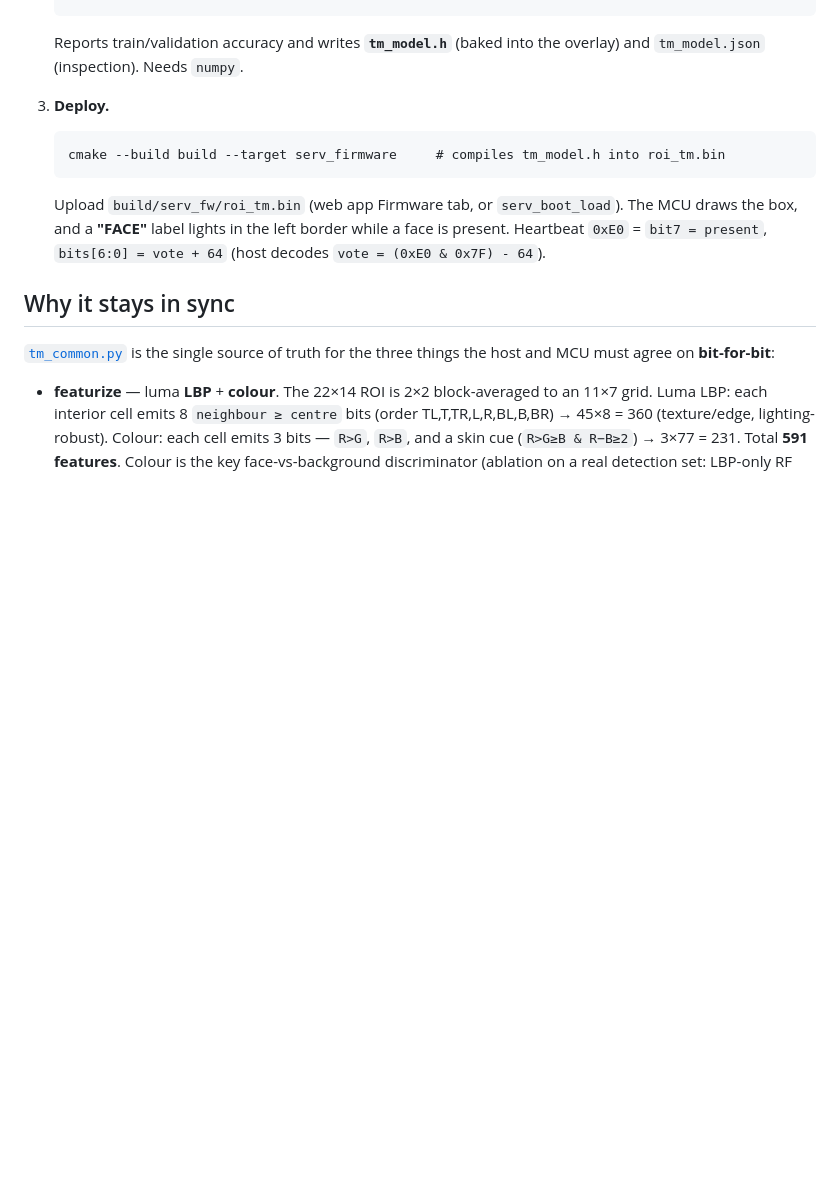
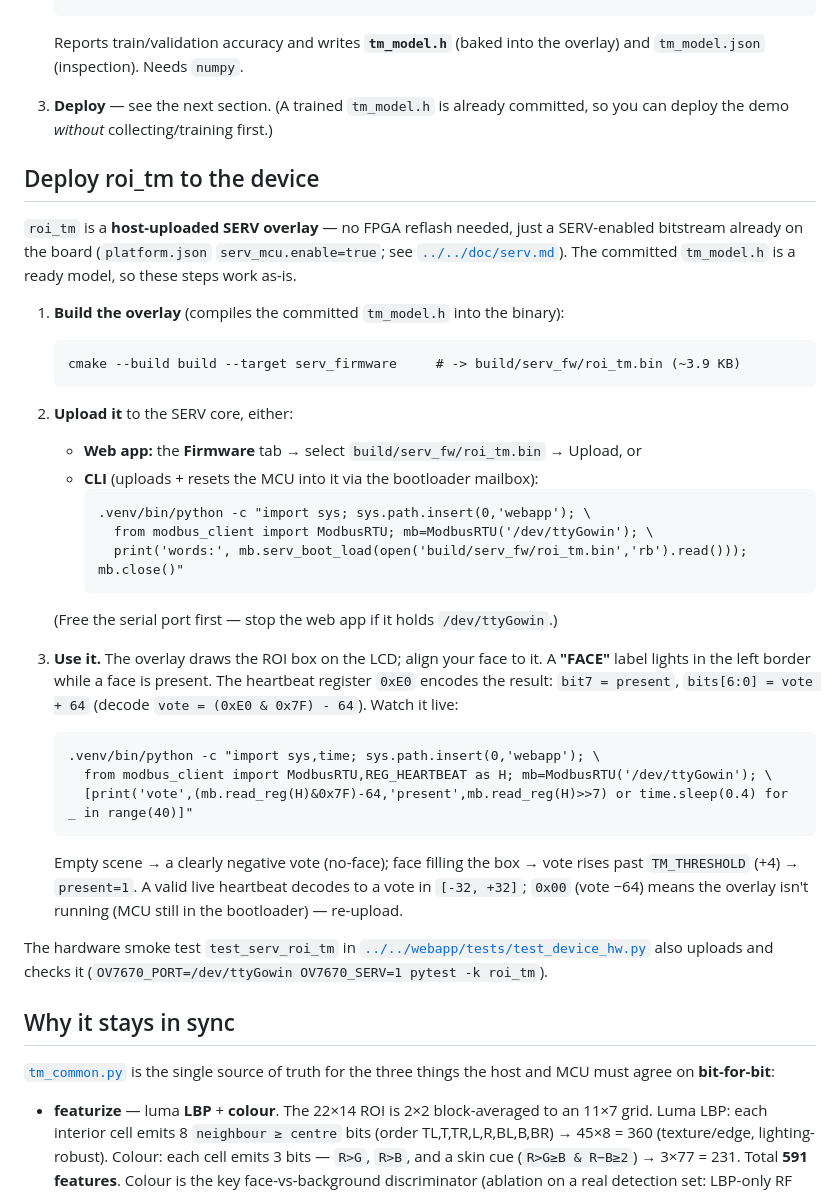
Before and after one commit to phoenix367/tang_nano_9K_ov7670, a Markdown page: demo_mcu_apps/roi_tm/README.md, the part around the change. Rendered like a GitHub page; blank space fills up the shorter version.

Commit message:
roi_tm/README: add full deploy instructions for the demo
Expand the terse Deploy step into a standalone "Deploy roi_tm to the device"
section: prerequisite (SERV-enabled bitstream; host-uploaded overlay, no reflash),
build the overlay, upload via the web app Firmware tab or a serv_boot_load CLI
one-liner, then use it (ROI box + FACE label) with a live heartbeat-decode monitor
and how to read it (vote in [-32,+32]; 0x00 = not running). Notes the committed
tm_model.h is ready, so the demo deploys without collecting/training first.

Co-Authored-By: Claude Opus 4.8 (1M context) <noreply@anthropic.com>

````diff
--- a/demo_mcu_apps/roi_tm/README.md
+++ b/demo_mcu_apps/roi_tm/README.md
@@ -36,14 +36,48 @@ room to spare (the model is a table of 32-bit clause masks).
    Reports train/validation accuracy and writes **`tm_model.h`** (baked into the
    overlay) and `tm_model.json` (inspection). Needs `numpy`.
 
-3. **Deploy.**
+3. **Deploy** — see the next section. (A trained `tm_model.h` is already committed,
+   so you can deploy the demo *without* collecting/training first.)
+
+## Deploy roi_tm to the device
+
+`roi_tm` is a **host-uploaded SERV overlay** — no FPGA reflash needed, just a
+SERV-enabled bitstream already on the board (`platform.json` `serv_mcu.enable=true`;
+see [`../../doc/serv.md`](../../doc/serv.md)). The committed `tm_model.h` is a ready
+model, so these steps work as-is.
+
+1. **Build the overlay** (compiles the committed `tm_model.h` into the binary):
    ```
-   cmake --build build --target serv_firmware     # compiles tm_model.h into roi_tm.bin
+   cmake --build build --target serv_firmware     # -> build/serv_fw/roi_tm.bin (~3.9 KB)
    ```
-   Upload `build/serv_fw/roi_tm.bin` (web app Firmware tab, or `serv_boot_load`). The
-   MCU draws the box, and a **"FACE"** label lights in the left border while a face
-   is present. Heartbeat `0xE0` = `bit7 = present`, `bits[6:0] = vote + 64` (host
-   decodes `vote = (0xE0 & 0x7F) - 64`).
+
+2. **Upload it** to the SERV core, either:
+   - **Web app:** the **Firmware** tab → select `build/serv_fw/roi_tm.bin` → Upload, or
+   - **CLI** (uploads + resets the MCU into it via the bootloader mailbox):
+     ```
+     .venv/bin/python -c "import sys; sys.path.insert(0,'webapp'); \
+       from modbus_client import ModbusRTU; mb=ModbusRTU('/dev/ttyGowin'); \
+       print('words:', mb.serv_boot_load(open('build/serv_fw/roi_tm.bin','rb').read())); mb.close()"
+     ```
+   (Free the serial port first — stop the web app if it holds `/dev/ttyGowin`.)
+
+3. **Use it.** The overlay draws the ROI box on the LCD; align your face to it. A
+   **"FACE"** label lights in the left border while a face is present. The heartbeat
+   register `0xE0` encodes the result: `bit7 = present`, `bits[6:0] = vote + 64`
+   (decode `vote = (0xE0 & 0x7F) - 64`). Watch it live:
+   ```
+   .venv/bin/python -c "import sys,time; sys.path.insert(0,'webapp'); \
+     from modbus_client import ModbusRTU,REG_HEARTBEAT as H; mb=ModbusRTU('/dev/ttyGowin'); \
+     [print('vote',(mb.read_reg(H)&0x7F)-64,'present',mb.read_reg(H)>>7) or time.sleep(0.4) for _ in range(40)]"
+   ```
+   Empty scene → a clearly negative vote (no-face); face filling the box → vote rises
+   past `TM_THRESHOLD` (+4) → `present=1`. A valid live heartbeat decodes to a vote in
+   `[-32, +32]`; `0x00` (vote −64) means the overlay isn't running (MCU still in the
+   bootloader) — re-upload.
+
+The hardware smoke test `test_serv_roi_tm` in
+[`../../webapp/tests/test_device_hw.py`](../../webapp/tests/test_device_hw.py) also
+uploads and checks it (`OV7670_PORT=/dev/ttyGowin OV7670_SERV=1 pytest -k roi_tm`).
 
 ## Why it stays in sync
 
````
